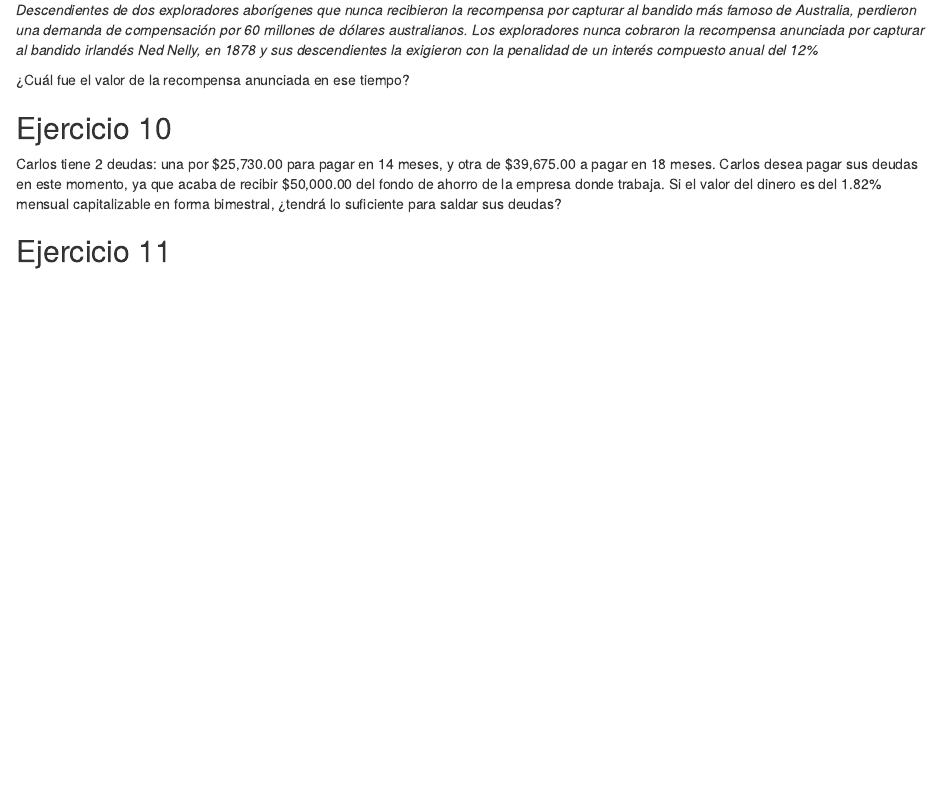
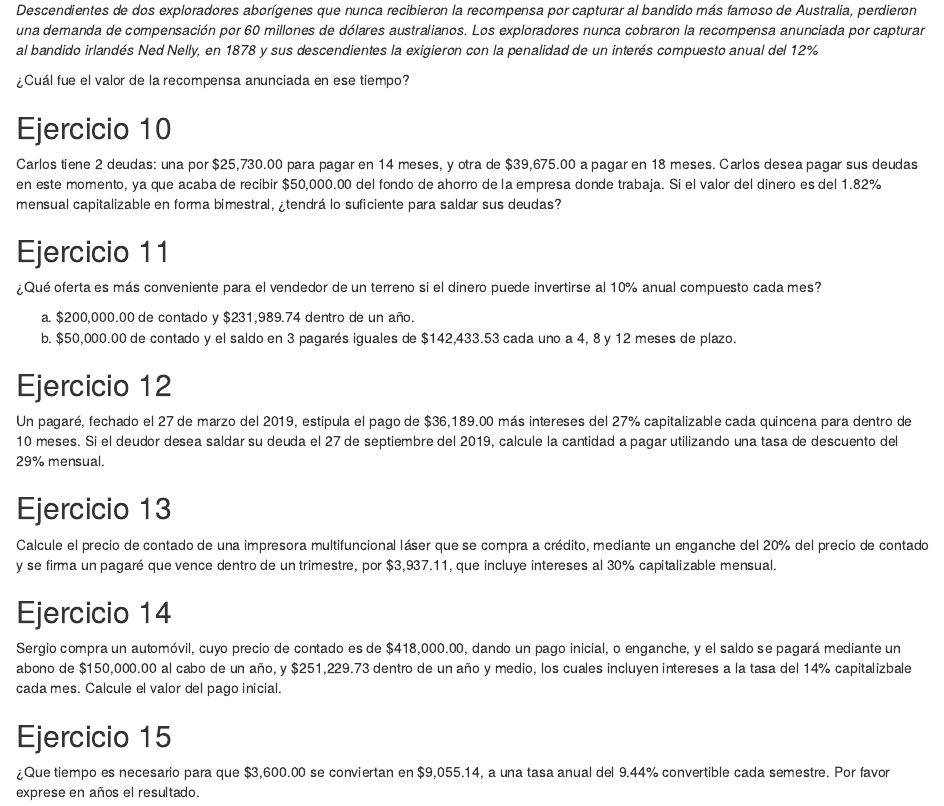
Before and after one commit to OscarVDelatorreTorres/matematicasFinancierasActuariaCD, an R Markdown document (02ejerciciosInteresCompuestoClase.Rmd): the page in a window 1100 px wide, from 1080 px down. Rendered offline with R 4.5, knitr and Pandoc, with nearby package versions.

Commit message:
Update 02ejerciciosInteresCompuestoClase.Rmd

```diff
--- a/02ejerciciosInteresCompuestoClase.Rmd
+++ b/02ejerciciosInteresCompuestoClase.Rmd
@@ -57,3 +57,23 @@ Los exploradores nunca cobraron la recompensa anunciada por capturar al bandido
 Carlos tiene 2 deudas: una por \$25,730.00 para pagar en 14 meses, y otra de \$39,675.00 a pagar en 18 meses. Carlos desea pagar sus deudas en este momento, ya que acaba de recibir \$50,000.00 del fondo de ahorro de la empresa donde trabaja. Si el valor del dinero es del 1.82\% mensual capitalizable en forma bimestral, ¿tendrá lo suficiente para saldar sus deudas?
 
 ## Ejercicio 11
+
+¿Qué oferta es más conveniente para el vendedor de un terreno si el dinero puede invertirse al 10\% anual compuesto cada mes?
+
+a. \$200,000.00 de contado y \$231,989.74 dentro de un año.
+b. \$50,000.00 de contado y el saldo en 3 pagarés iguales de \$142,433.53 cada uno a 4, 8 y 12 meses de plazo.
+
+## Ejercicio 12
+
+Un pagaré, fechado el 27 de marzo del 2019, estipula el pago de \$36,189.00 más intereses del 27\% capitalizable cada quincena para dentro de 10 meses. Si el deudor desea saldar su deuda el 27 de septiembre del 2019, calcule la cantidad a pagar utilizando una tasa de descuento del 29\% mensual.
+
+## Ejercicio 13
+
+Calcule el precio de contado de una impresora multifuncional láser que se compra a crédito, mediante un enganche del 20\% del precio de contado y se firma un pagaré que vence dentro de un trimestre, por \$3,937.11, que incluye intereses al 30\% capitalizable mensual.
+
+## Ejercicio 14
+
+Sergio compra un automóvil, cuyo precio de contado es de \$418,000.00, dando un pago inicial, o enganche, y el saldo se pagará mediante un abono de \$150,000.00 al cabo de un año, y \$251,229.73 dentro de un año y medio, los cuales incluyen intereses a la tasa del 14\% capitalizbale cada mes. Calcule el valor del pago inicial.
+
+## Ejercicio 15
+¿Que tiempo es necesario para que \$3,600.00 se conviertan en \$9,055.14, a una tasa anual del 9.44\% convertible cada semestre. Por favor exprese en años el resultado.
```
